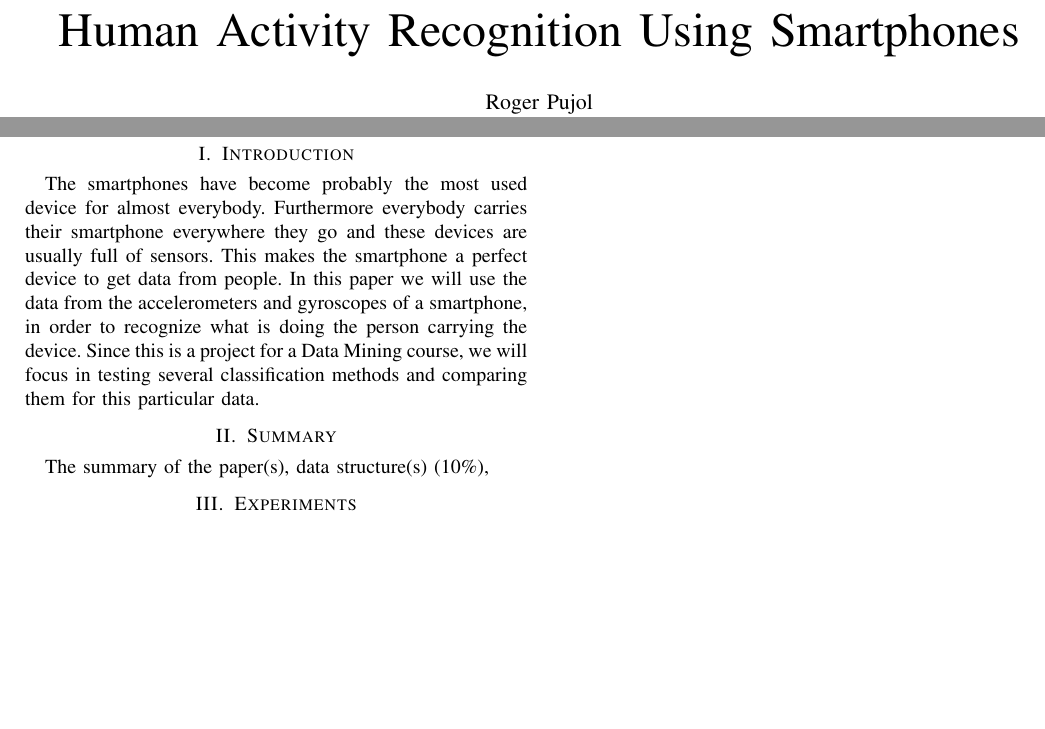
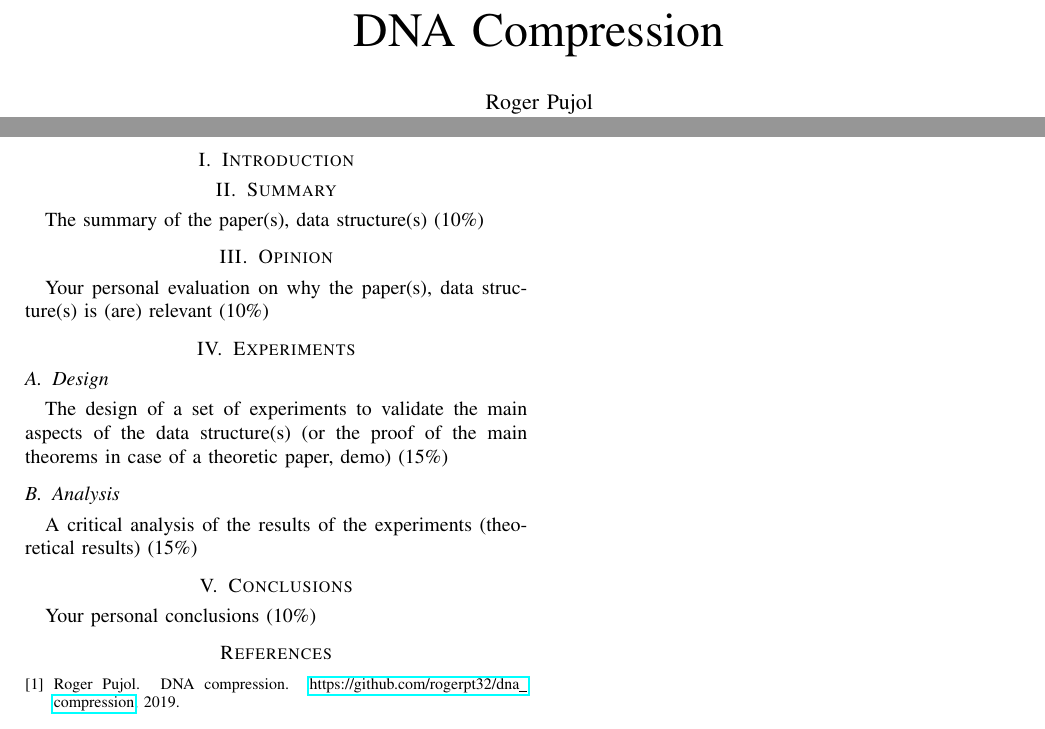
Before and after one commit to rogerpt32/dna_compression, a LaTeX paper (doc/report.tex): two parts of the page, joined at a grey line, cut at the place of the change, the shorter picture padded with empty space. Compiled offline with pdfLaTeX.

Commit message:
Setting up project

```diff
--- a/doc/report.tex
+++ b/doc/report.tex
@@ -17,7 +17,7 @@
 
 \begin{document}
 
-\title{Human Activity Recognition Using Smartphones}
+\title{DNA Compression}
 
 \author{\IEEEauthorblockN{Roger Pujol}
 \IEEEauthorblockA{\textit{Universitat Politècnica de Catalunya (UPC)}\\
@@ -35,11 +35,29 @@ The code of this project is Open Source and can be found in: \url{https://github
 \end{abstract}
 
 \section{Introduction}
-The smartphones have become probably the most used device for almost everybody. Furthermore everybody carries their smartphone everywhere they go and these devices are usually full of sensors. This makes the smartphone a perfect device to get data from people. In this paper we will use the data from the accelerometers and gyroscopes of a smartphone, in order to recognize what is doing the person carrying the device. Since this is a project for a Data Mining course, we will focus in testing several classification methods and comparing them for this particular data.
+
 
 \section{Summary}
-The summary of the paper(s), data structure(s) (10\%),
+The summary of the paper(s), data structure(s) (10\%)
+
+\section{Opinion}
+Your personal evaluation on why the paper(s), data structure(s)
+is (are) relevant (10\%)
 
 \section{Experiments}
+\subsection{Design}
+The design of a set of experiments to validate the main aspects of
+the data structure(s) (or the proof of the main theorems in case
+of a theoretic paper, demo) (15\%)
+\subsection{Analysis}
+A critical analysis of the results of the experiments (theoretical
+results) (15\%)
+
+\section{Conclusions}
+Your personal conclusions (10\%)
+
+\bibliographystyle{unsrt}
+\bibliography{cites}
+
 
 \end{document}
```
Also changed, not shown: doc/cites.bib (+7 -7 lines), doc/report.pdf, doc/report.tex (2 more changed lines).
